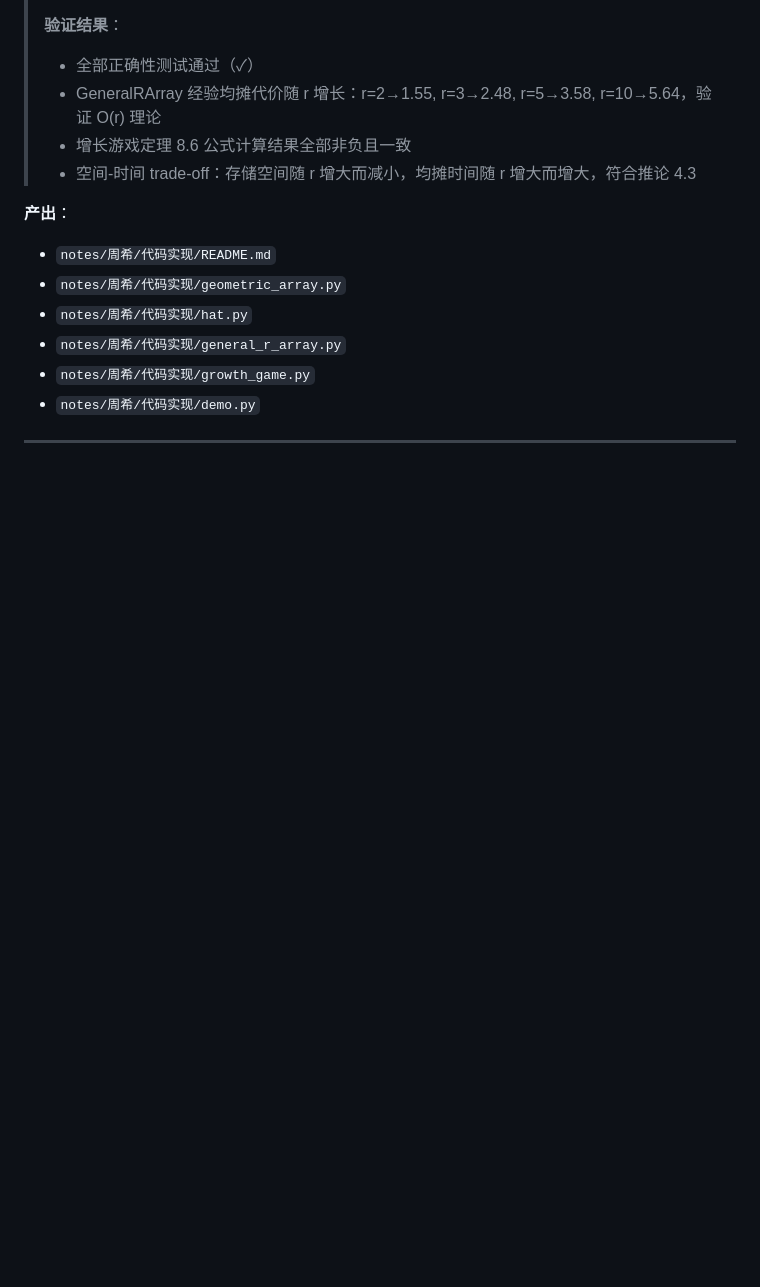
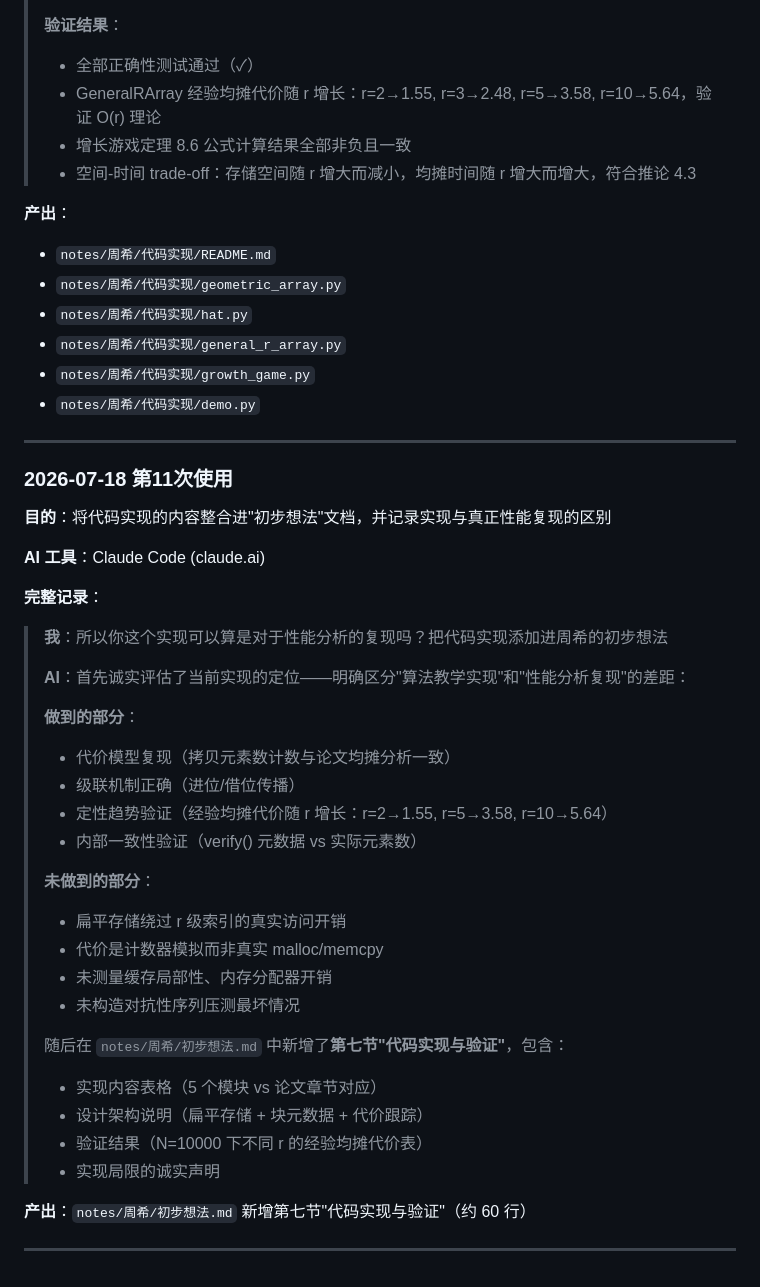
Before and after one commit to Eric-zhouxi/AdvancedAlgorithms-OptimalResizableArrays, a Markdown page: AI使用记录/周希/AI使用记录.md, the part around the change. Rendered like a GitHub page; blank space fills up the shorter version.

```diff
--- a/AI使用记录/周希/AI使用记录.md
+++ b/AI使用记录/周希/AI使用记录.md
@@ -296,3 +296,37 @@
 - `notes/周希/代码实现/demo.py`
 
 ---
+
+### 2026-07-18 第11次使用
+
+**目的**：将代码实现的内容整合进"初步想法"文档，并记录实现与真正性能复现的区别
+
+**AI 工具**：Claude Code (claude.ai)
+
+**完整记录**：
+
+> **我**：所以你这个实现可以算是对于性能分析的复现吗？把代码实现添加进周希的初步想法
+>
+> **AI**：首先诚实评估了当前实现的定位——明确区分"算法教学实现"和"性能分析复现"的差距：
+>
+> **做到的部分**：
+> - 代价模型复现（拷贝元素数计数与论文均摊分析一致）
+> - 级联机制正确（进位/借位传播）
+> - 定性趋势验证（经验均摊代价随 r 增长：r=2→1.55, r=5→3.58, r=10→5.64）
+> - 内部一致性验证（verify() 元数据 vs 实际元素数）
+>
+> **未做到的部分**：
+> - 扁平存储绕过 r 级索引的真实访问开销
+> - 代价是计数器模拟而非真实 malloc/memcpy
+> - 未测量缓存局部性、内存分配器开销
+> - 未构造对抗性序列压测最坏情况
+>
+> 随后在 `notes/周希/初步想法.md` 中新增了**第七节"代码实现与验证"**，包含：
+> - 实现内容表格（5 个模块 vs 论文章节对应）
+> - 设计架构说明（扁平存储 + 块元数据 + 代价跟踪）
+> - 验证结果（N=10000 下不同 r 的经验均摊代价表）
+> - 实现局限的诚实声明
+
+**产出**：`notes/周希/初步想法.md` 新增第七节"代码实现与验证"（约 60 行）
+
+---
```
Also changed, not shown: notes/周希/初步想法.md (+49 -0 lines).
